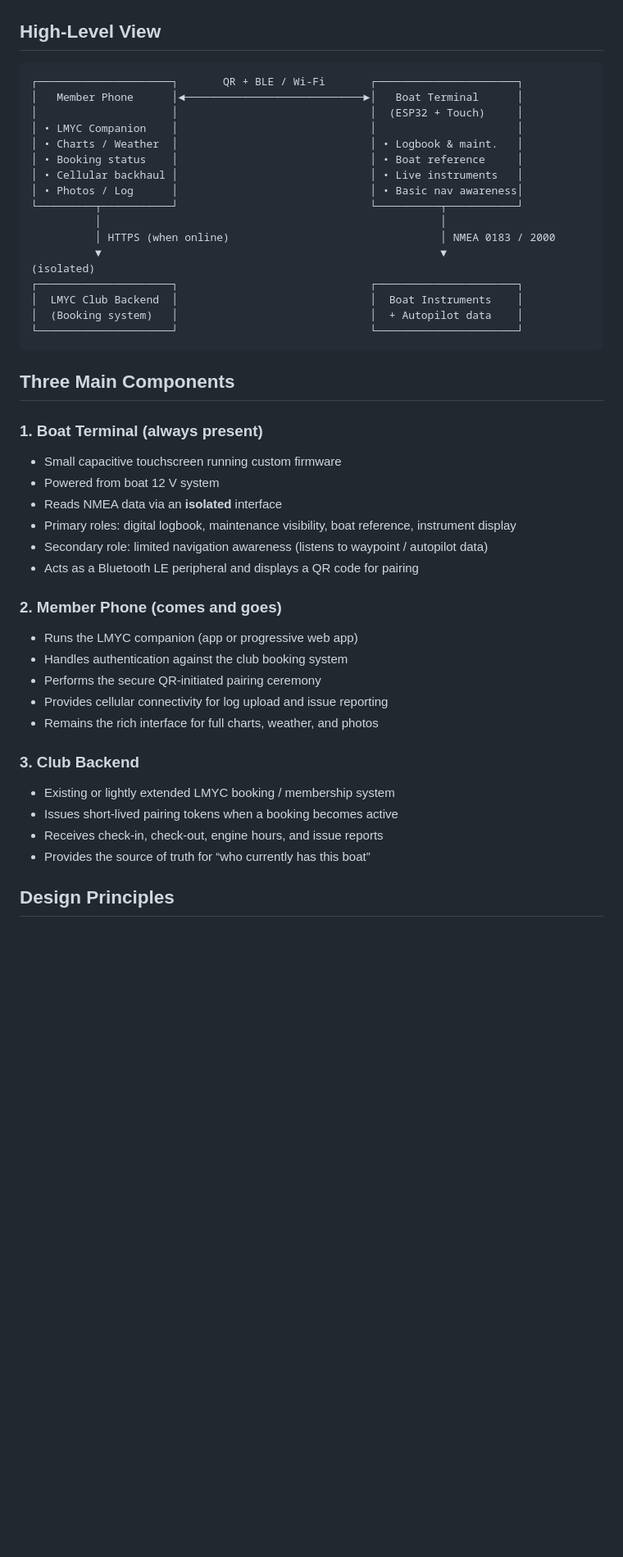
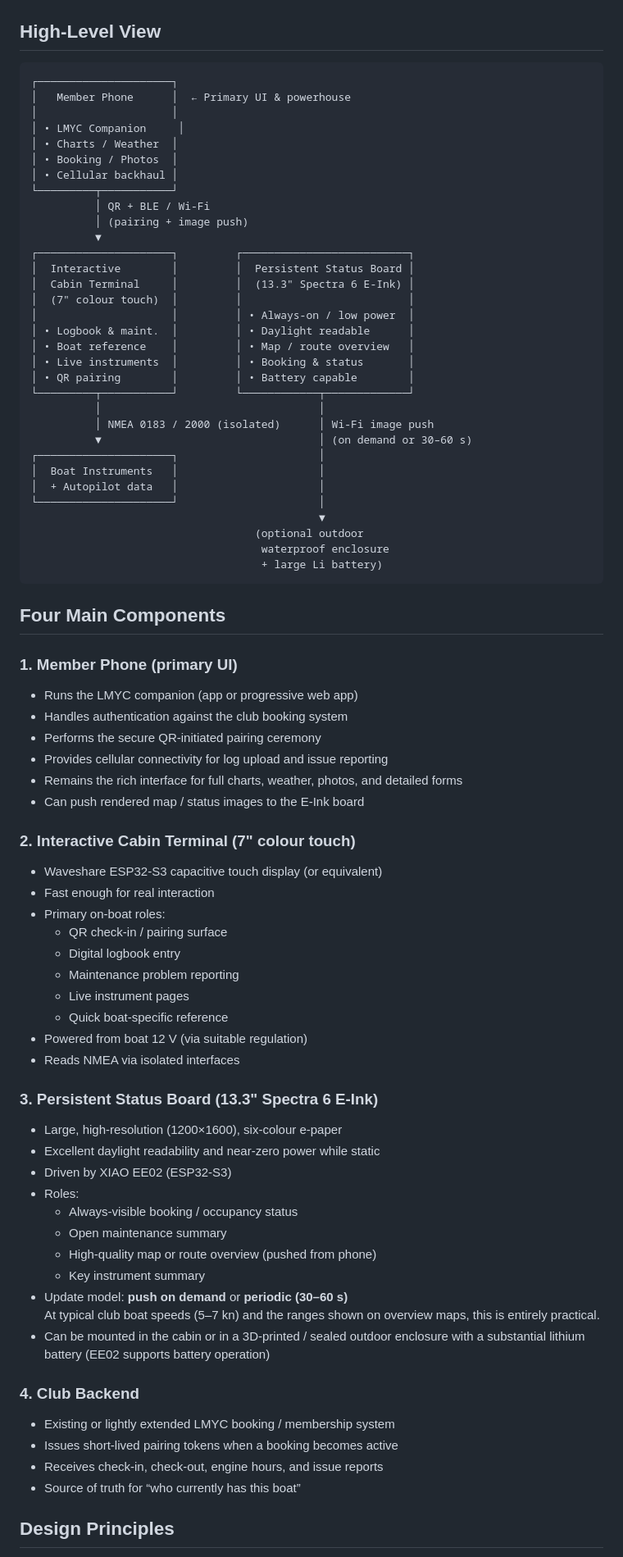
Before and after one commit to l-m-y-c/boat-terminal, a Markdown page: docs/03-system-architecture.md, the part around one of its changes. Shown at 82% size. GitHub-like rendering; blank space fills up the shorter version.

````diff
--- a/docs/03-system-architecture.md
+++ b/docs/03-system-architecture.md
@@ -3,49 +3,84 @@
 ## High-Level View
 
 ```
-┌─────────────────────┐       QR + BLE / Wi-Fi       ┌──────────────────────┐
-│   Member Phone      │◄────────────────────────────►│   Boat Terminal      │
-│                     │                              │  (ESP32 + Touch)     │
-│ • LMYC Companion    │                              │                      │
-│ • Charts / Weather  │                              │ • Logbook & maint.   │
-│ • Booking status    │                              │ • Boat reference     │
-│ • Cellular backhaul │                              │ • Live instruments   │
-│ • Photos / Log      │                              │ • Basic nav awareness│
-└─────────┬───────────┘                              └──────────┬───────────┘
-          │                                                     │
-          │ HTTPS (when online)                                 │ NMEA 0183 / 2000
-          ▼                                                     ▼               (isolated)
-┌─────────────────────┐                              ┌──────────────────────┐
-│  LMYC Club Backend  │                              │  Boat Instruments    │
-│  (Booking system)   │                              │  + Autopilot data    │
-└─────────────────────┘                              └──────────────────────┘
+┌─────────────────────┐
+│   Member Phone      │  ← Primary UI & powerhouse
+│                     │
+│ • LMYC Companion     │
+│ • Charts / Weather  │
+│ • Booking / Photos  │
+│ • Cellular backhaul │
+└─────────┬───────────┘
+          │ QR + BLE / Wi-Fi
+          │ (pairing + image push)
+          ▼
+┌─────────────────────┐         ┌──────────────────────────┐
+│  Interactive        │         │  Persistent Status Board │
+│  Cabin Terminal     │         │  (13.3" Spectra 6 E-Ink) │
+│  (7" colour touch)  │         │                          │
+│                     │         │ • Always-on / low power  │
+│ • Logbook & maint.  │         │ • Daylight readable      │
+│ • Boat reference    │         │ • Map / route overview   │
+│ • Live instruments  │         │ • Booking & status       │
+│ • QR pairing        │         │ • Battery capable        │
+└─────────┬───────────┘         └────────────┬─────────────┘
+          │                                  │
+          │ NMEA 0183 / 2000 (isolated)      │ Wi-Fi image push
+          ▼                                  │ (on demand or 30–60 s)
+┌─────────────────────┐                      │
+│  Boat Instruments   │                      │
+│  + Autopilot data   │                      │
+└─────────────────────┘                      │
+                                             ▼
+                                   (optional outdoor
+                                    waterproof enclosure
+                                    + large Li battery)
 ```
 
-## Three Main Components
+## Four Main Components
 
-### 1. Boat Terminal (always present)
-
-- Small capacitive touchscreen running custom firmware
-- Powered from boat 12 V system
-- Reads NMEA data via an **isolated** interface
-- Primary roles: digital logbook, maintenance visibility, boat reference, instrument display
-- Secondary role: limited navigation awareness (listens to waypoint / autopilot data)
-- Acts as a Bluetooth LE peripheral and displays a QR code for pairing
-
-### 2. Member Phone (comes and goes)
+### 1. Member Phone (primary UI)
 
 - Runs the LMYC companion (app or progressive web app)
 - Handles authentication against the club booking system
 - Performs the secure QR-initiated pairing ceremony
 - Provides cellular connectivity for log upload and issue reporting
-- Remains the rich interface for full charts, weather, and photos
+- Remains the rich interface for full charts, weather, photos, and detailed forms
+- Can push rendered map / status images to the E-Ink board
 
-### 3. Club Backend
+### 2. Interactive Cabin Terminal (7" colour touch)
+
+- Waveshare ESP32-S3 capacitive touch display (or equivalent)
+- Fast enough for real interaction
+- Primary on-boat roles:
+  - QR check-in / pairing surface
+  - Digital logbook entry
+  - Maintenance problem reporting
+  - Live instrument pages
+  - Quick boat-specific reference
+- Powered from boat 12 V (via suitable regulation)
+- Reads NMEA via isolated interfaces
+
+### 3. Persistent Status Board (13.3" Spectra 6 E-Ink)
+
+- Large, high-resolution (1200×1600), six-colour e-paper
+- Excellent daylight readability and near-zero power while static
+- Driven by XIAO EE02 (ESP32-S3)
+- Roles:
+  - Always-visible booking / occupancy status
+  - Open maintenance summary
+  - High-quality map or route overview (pushed from phone)
+  - Key instrument summary
+- Update model: **push on demand** or **periodic (30–60 s)**
+  At typical club boat speeds (5–7 kn) and the ranges shown on overview maps, this is entirely practical.
+- Can be mounted in the cabin or in a 3D-printed / sealed outdoor enclosure with a substantial lithium battery (EE02 supports battery operation)
+
+### 4. Club Backend
 
 - Existing or lightly extended LMYC booking / membership system
 - Issues short-lived pairing tokens when a booking becomes active
 - Receives check-in, check-out, engine hours, and issue reports
-- Provides the source of truth for “who currently has this boat”
+- Source of truth for “who currently has this boat”
 
 ## Design Principles
 
````
Also changed, not shown: other parts of docs/03-system-architecture.md (+20 -11 lines), docs/02-problem-and-goals.md (+19 -11 lines), docs/04-hardware.md (+69 -53 lines).
